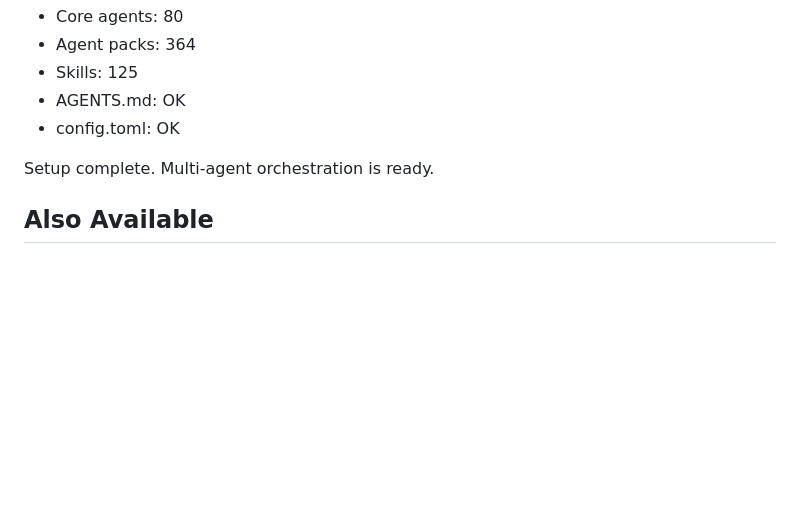
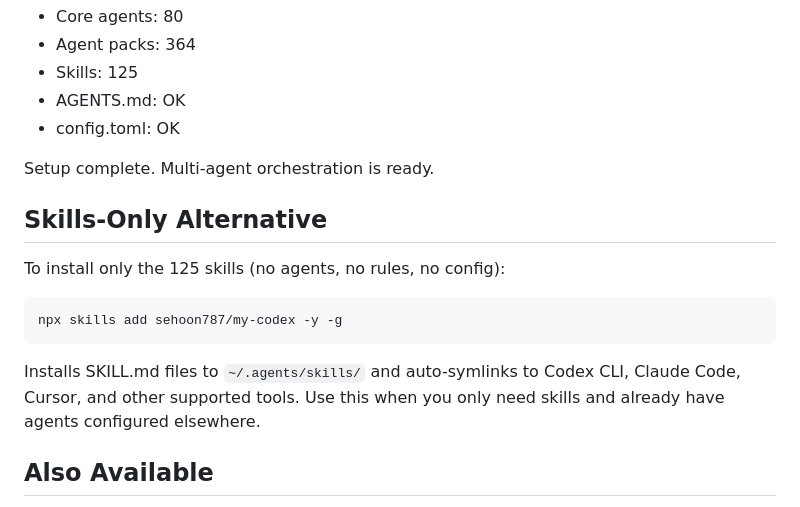
Before and after one commit to sehoon787/my-codex, a Markdown page: AI-INSTALL.md, the part around the change. GitHub-like rendering; blank space fills up the shorter version.

````diff
--- a/AI-INSTALL.md
+++ b/AI-INSTALL.md
@@ -121,6 +121,16 @@ Expected:
 
 Setup complete. Multi-agent orchestration is ready.
 
+## Skills-Only Alternative
+
+To install only the 125 skills (no agents, no rules, no config):
+
+```bash
+npx skills add sehoon787/my-codex -y -g
+```
+
+Installs SKILL.md files to `~/.agents/skills/` and auto-symlinks to Codex CLI, Claude Code, Cursor, and other supported tools. Use this when you only need skills and already have agents configured elsewhere.
+
 ## Also Available
 
 [![Claude Code](https://img.shields.io/badge/Claude_Code-my--claude-d97757?style=flat-square&logo=anthropic&logoColor=white)](https://github.com/sehoon787/my-claude) Looking for Claude Code? → **my-claude** — same agents as Claude Code plugin with Boss meta-orchestrator
````
Also changed, not shown: README.md (+8 -0 lines).
